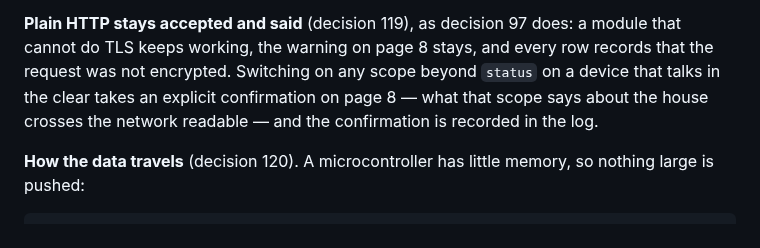
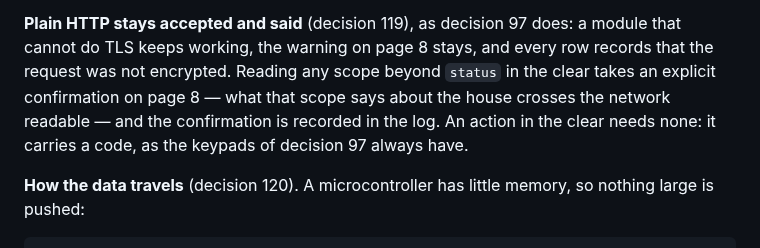
Before and after one commit to foyer-labs/Foyer-Home-Defender, a Markdown page: docs/SPEC.md, the part around the change. Rendered like a GitHub page.

Commit message:
Say that only readings in the clear need the owner's confirmation
An action in the clear carries a code, as the keypads of decision 97 always
have; the confirmation is about what a reading says about the house.

Co-Authored-By: Claude Opus 5.5 <noreply@anthropic.com>

```diff
--- a/docs/SPEC.md
+++ b/docs/SPEC.md
@@ -1293,10 +1293,11 @@ is the sentence a burglar wants.
 
 **Plain HTTP stays accepted and said** (decision 119), as decision 97 does:
 a module that cannot do TLS keeps working, the warning on page 8 stays, and
-every row records that the request was not encrypted. Switching on any scope
-beyond `status` on a device that talks in the clear takes an explicit
-confirmation on page 8 — what that scope says about the house crosses the
-network readable — and the confirmation is recorded in the log.
+every row records that the request was not encrypted. Reading any scope
+beyond `status` in the clear takes an explicit confirmation on page 8 — what
+that scope says about the house crosses the network readable — and the
+confirmation is recorded in the log. An action in the clear needs none: it
+carries a code, as the keypads of decision 97 always have.
 
 **How the data travels** (decision 120). A microcontroller has little memory,
 so nothing large is pushed:
```
